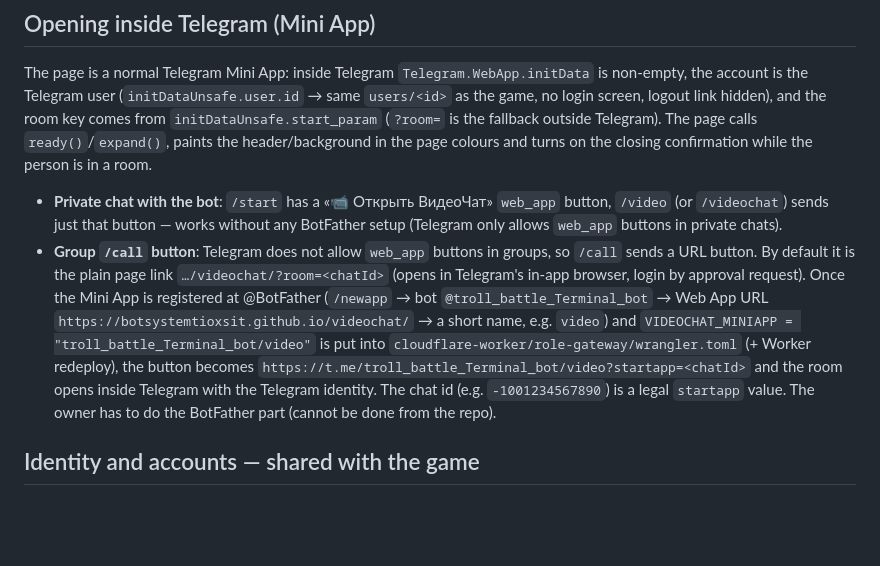
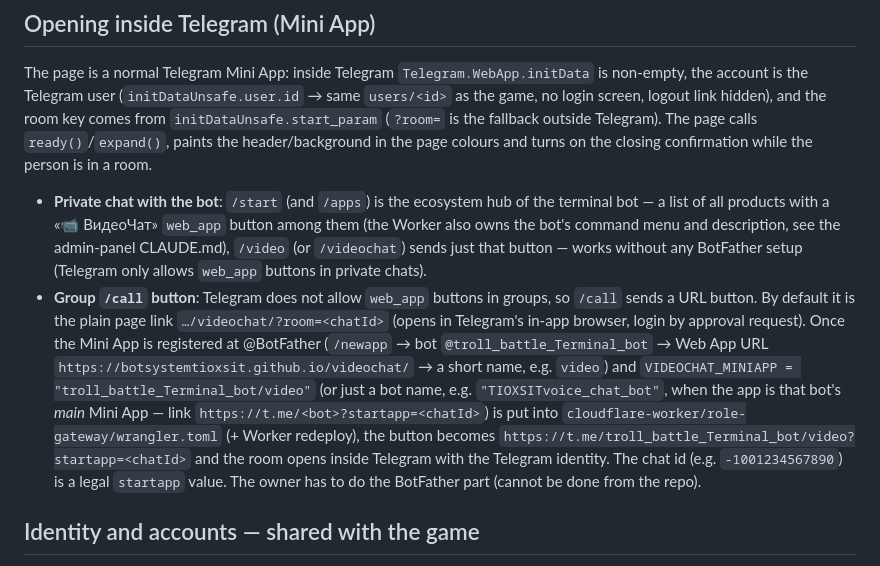
Before and after one commit to botsystemtioxsit/videochat, a Markdown page: CLAUDE.md, the part around the change. Rendered like a GitHub page; blank space fills up the shorter version.

Commit message:
Документация: хаб терминал-бота и форматы VIDEOCHAT_MINIAPP (#5)
Claude-Session: https://claude.ai/code/session_01BCnvhqCjPnKVSjyQ7gDikQ

Co-authored-by: Claude <noreply@anthropic.com>

```diff
--- a/CLAUDE.md
+++ b/CLAUDE.md
@@ -19,8 +19,8 @@ This file provides guidance to Claude Code (claude.ai/code) when working with co
 
 ## Opening inside Telegram (Mini App)
 The page is a normal Telegram Mini App: inside Telegram `Telegram.WebApp.initData` is non-empty, the account is the Telegram user (`initDataUnsafe.user.id` → same `users/<id>` as the game, no login screen, logout link hidden), and the room key comes from `initDataUnsafe.start_param` (`?room=` is the fallback outside Telegram). The page calls `ready()`/`expand()`, paints the header/background in the page colours and turns on the closing confirmation while the person is in a room.
-- **Private chat with the bot**: `/start` has a «📹 Открыть ВидеоЧат» `web_app` button, `/video` (or `/videochat`) sends just that button — works without any BotFather setup (Telegram only allows `web_app` buttons in private chats).
-- **Group `/call` button**: Telegram does not allow `web_app` buttons in groups, so `/call` sends a URL button. By default it is the plain page link `…/videochat/?room=<chatId>` (opens in Telegram's in-app browser, login by approval request). Once the Mini App is registered at @BotFather (`/newapp` → bot `@troll_battle_Terminal_bot` → Web App URL `https://botsystemtioxsit.github.io/videochat/` → a short name, e.g. `video`) and `VIDEOCHAT_MINIAPP = "troll_battle_Terminal_bot/video"` is put into `cloudflare-worker/role-gateway/wrangler.toml` (+ Worker redeploy), the button becomes `https://t.me/troll_battle_Terminal_bot/video?startapp=<chatId>` and the room opens inside Telegram with the Telegram identity. The chat id (e.g. `-1001234567890`) is a legal `startapp` value. The owner has to do the BotFather part (cannot be done from the repo).
+- **Private chat with the bot**: `/start` (and `/apps`) is the ecosystem hub of the terminal bot — a list of all products with a «📹 ВидеоЧат» `web_app` button among them (the Worker also owns the bot's command menu and description, see the admin-panel CLAUDE.md), `/video` (or `/videochat`) sends just that button — works without any BotFather setup (Telegram only allows `web_app` buttons in private chats).
+- **Group `/call` button**: Telegram does not allow `web_app` buttons in groups, so `/call` sends a URL button. By default it is the plain page link `…/videochat/?room=<chatId>` (opens in Telegram's in-app browser, login by approval request). Once the Mini App is registered at @BotFather (`/newapp` → bot `@troll_battle_Terminal_bot` → Web App URL `https://botsystemtioxsit.github.io/videochat/` → a short name, e.g. `video`) and `VIDEOCHAT_MINIAPP = "troll_battle_Terminal_bot/video"` (or just a bot name, e.g. `"TIOXSITvoice_chat_bot"`, when the app is that bot's *main* Mini App — link `https://t.me/<bot>?startapp=<chatId>`) is put into `cloudflare-worker/role-gateway/wrangler.toml` (+ Worker redeploy), the button becomes `https://t.me/troll_battle_Terminal_bot/video?startapp=<chatId>` and the room opens inside Telegram with the Telegram identity. The chat id (e.g. `-1001234567890`) is a legal `startapp` value. The owner has to do the BotFather part (cannot be done from the repo).
 
 ## Identity and accounts — shared with the game
 
```
